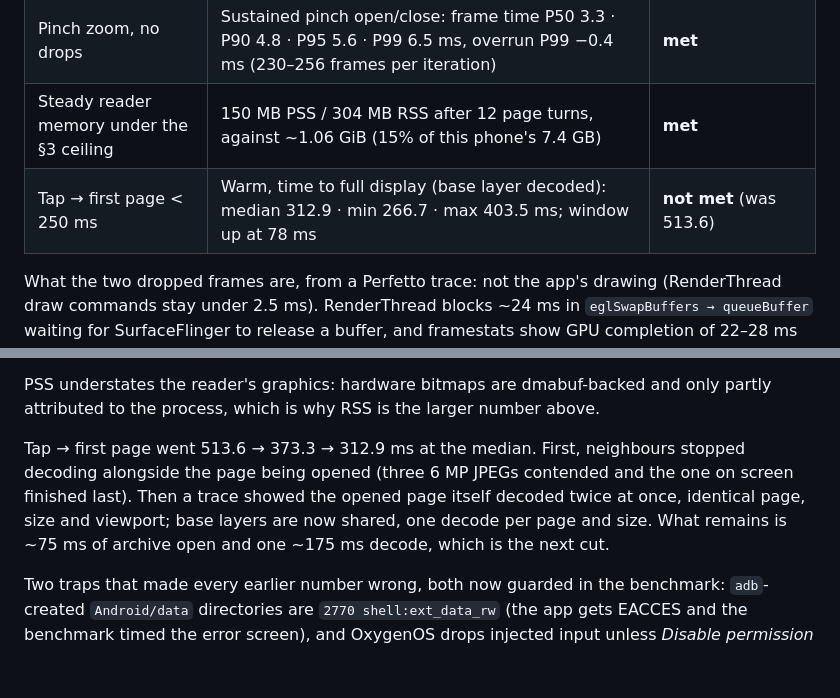
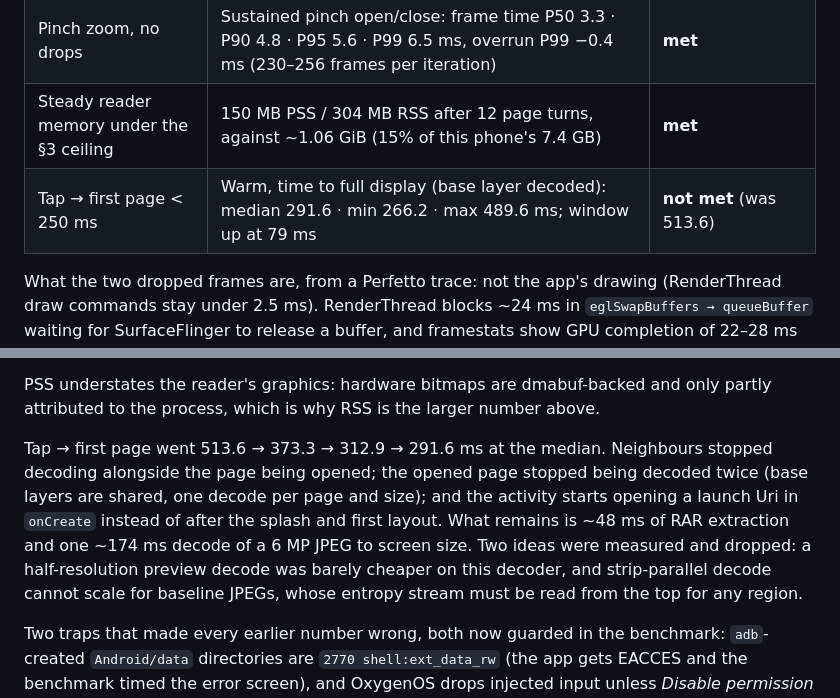
Before and after one commit to therahul-yo/Absolutex, a Markdown page: README.md, 2 parts joined by grey strips. Rendered like a GitHub page; blank space fills up the shorter version.

Commit message:
README: tap to first page at 291.6 ms, and why the rest is hard
Records the early-open result (median 312.9 -> 291.6 ms, from 513.6
originally). Also records what the remaining ~42 ms is made of: one 6 MP
JPEG decode and RAR extraction. Two ideas that were measured and dropped
are written down, so nobody spends a day rediscovering them.

Co-Authored-By: Claude Opus 5 <noreply@anthropic.com>
Claude-Session: https://claude.ai/code/session_01LEfVqkbAZQBZX9bGExviFH

```diff
--- a/README.md
+++ b/README.md
@@ -169,7 +169,7 @@ OnePlus 11R (Snapdragon 8+ Gen 1, Android 16), display confirmed at 120 Hz, benc
 | Cold start < 300 ms | Time to initial display, baseline profile: median 286.9 · min 256.8 · max 340.4 ms (no compilation: median 299.9; full AOT: median 302.4) | **met at the median**, not at the tail |
 | Pinch zoom, no drops | Sustained pinch open/close: frame time P50 3.3 · P90 4.8 · P95 5.6 · P99 6.5 ms, overrun P99 −0.4 ms (230–256 frames per iteration) | **met** |
 | Steady reader memory under the §3 ceiling | 150 MB PSS / 304 MB RSS after 12 page turns, against ~1.06 GiB (15% of this phone's 7.4 GB) | **met** |
-| Tap → first page < 250 ms | Warm, time to full display (base layer decoded): median 312.9 · min 266.7 · max 403.5 ms; window up at 78 ms | **not met** (was 513.6) |
+| Tap → first page < 250 ms | Warm, time to full display (base layer decoded): median 291.6 · min 266.2 · max 489.6 ms; window up at 79 ms | **not met** (was 513.6) |
 
 What the two dropped frames are, from a Perfetto trace: not the app's drawing (RenderThread
 draw commands stay under 2.5 ms). RenderThread blocks ~24 ms in `eglSwapBuffers → queueBuffer`
@@ -185,10 +185,12 @@ means the minified app — the one users get — runs on a device every time a b
 PSS understates the reader's graphics: hardware bitmaps are dmabuf-backed and only partly attributed to the
 process, which is why RSS is the larger number above.
 
-Tap → first page went 513.6 → 373.3 → 312.9 ms at the median. First, neighbours stopped decoding alongside the
-page being opened (three 6 MP JPEGs contended and the one on screen finished last). Then a trace showed the
-opened page itself decoded twice at once, identical page, size and viewport; base layers are now shared, one
-decode per page and size. What remains is ~75 ms of archive open and one ~175 ms decode, which is the next cut.
+Tap → first page went 513.6 → 373.3 → 312.9 → 291.6 ms at the median. Neighbours stopped decoding alongside the
+page being opened; the opened page stopped being decoded twice (base layers are shared, one decode per page and
+size); and the activity starts opening a launch Uri in `onCreate` instead of after the splash and first layout.
+What remains is ~48 ms of RAR extraction and one ~174 ms decode of a 6 MP JPEG to screen size. Two ideas were
+measured and dropped: a half-resolution preview decode was barely cheaper on this decoder, and strip-parallel decode
+cannot scale for baseline JPEGs, whose entropy stream must be read from the top for any region.
 
 Two traps that made every earlier number wrong, both now guarded in the benchmark:
 `adb`-created `Android/data` directories are `2770 shell:ext_data_rw` (the app gets EACCES and
```
